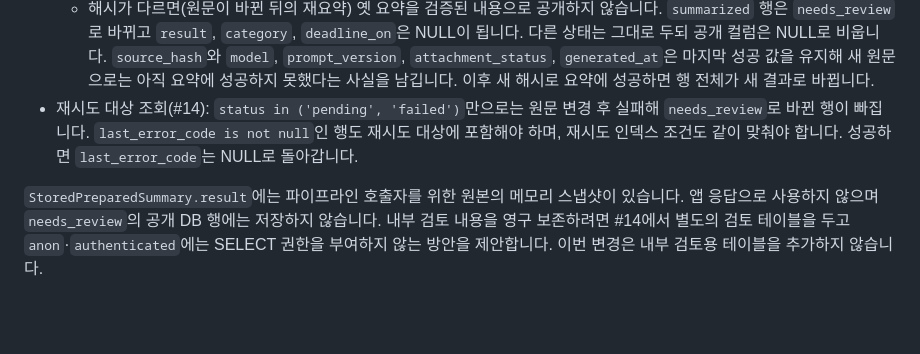
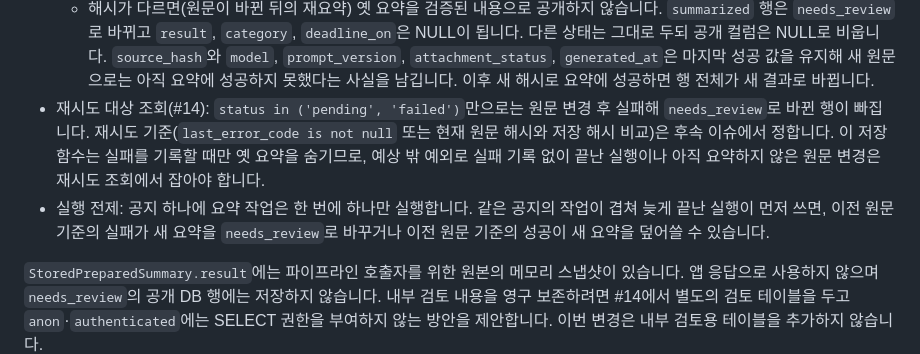
Before and after one commit to 2026-KW-HACKATHON/02_Cotton-Candy-and-Raccoon, a Markdown page: services/pipeline/README.md, the part around the change. Drawn GitHub-style; blank space fills up the shorter version.

Commit message:
docs(be): 재요약 실패 처리의 재시도 기준과 실행 전제 정리 (#24)
- 재시도 기준(last_error_code 또는 해시 비교)은 후속 이슈에서 정하도록 변경
- 실패 기록 없이 끝난 실행과 미요약 원문 변경은 재시도 조회 몫임을 명시
- 공지당 요약 작업 단일 실행 전제와 겹칠 때의 위험 추가

Refs #24

```diff
--- a/services/pipeline/README.md
+++ b/services/pipeline/README.md
@@ -340,9 +340,13 @@ GitHub 저장소의 Settings → Secrets and variables → Actions에서 아래
     아직 요약에 성공하지 못했다는 사실을 남깁니다. 이후 새 해시로 요약에 성공하면 행 전체가
     새 결과로 바뀝니다.
 - 재시도 대상 조회(#14): `status in ('pending', 'failed')`만으로는 원문 변경 후 실패해
-  `needs_review`로 바뀐 행이 빠집니다. `last_error_code is not null`인 행도 재시도 대상에
-  포함해야 하며, 재시도 인덱스 조건도 같이 맞춰야 합니다. 성공하면 `last_error_code`는
-  NULL로 돌아갑니다.
+  `needs_review`로 바뀐 행이 빠집니다. 재시도 기준(`last_error_code is not null` 또는 현재
+  원문 해시와 저장 해시 비교)은 후속 이슈에서 정합니다. 이 저장 함수는 실패를 기록할 때만
+  옛 요약을 숨기므로, 예상 밖 예외로 실패 기록 없이 끝난 실행이나 아직 요약하지 않은 원문
+  변경은 재시도 조회에서 잡아야 합니다.
+- 실행 전제: 공지 하나에 요약 작업은 한 번에 하나만 실행합니다. 같은 공지의 작업이 겹쳐
+  늦게 끝난 실행이 먼저 쓰면, 이전 원문 기준의 실패가 새 요약을 `needs_review`로 바꾸거나
+  이전 원문 기준의 성공이 새 요약을 덮어쓸 수 있습니다.
 
 `StoredPreparedSummary.result`에는 파이프라인 호출자를 위한 원본의 메모리 스냅샷이 있습니다.
 앱 응답으로 사용하지 않으며 `needs_review`의 공개 DB 행에는 저장하지 않습니다.
```
